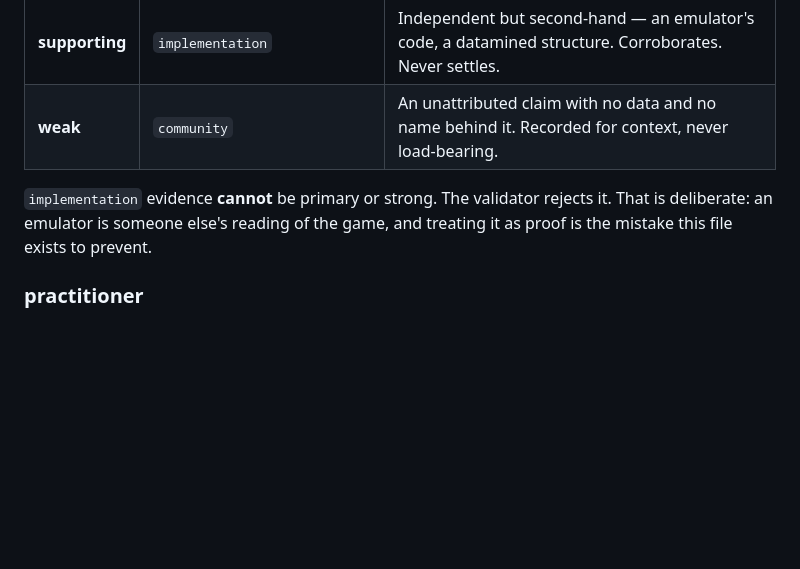
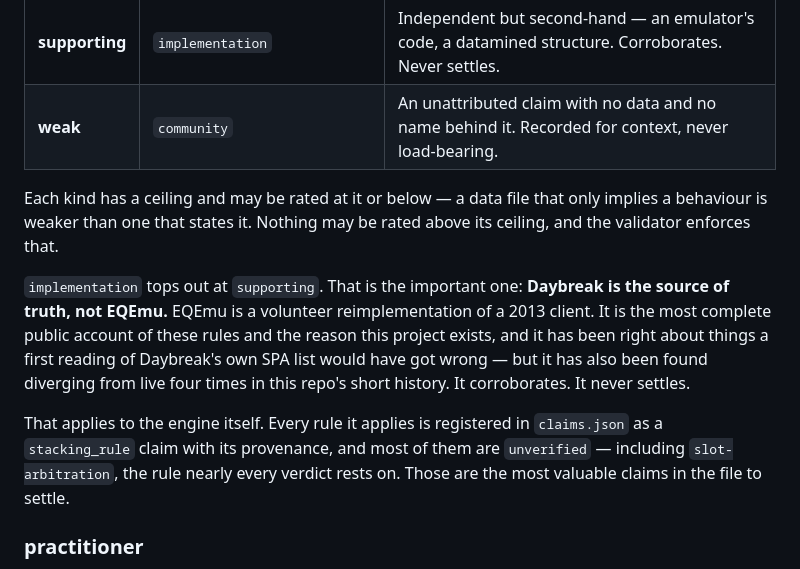
Before and after one commit to fadwen/doesitstack, a Markdown page: CONTRIBUTING.md, the part around the change. Drawn GitHub-style; blank space fills up the shorter version.

```diff
--- a/CONTRIBUTING.md
+++ b/CONTRIBUTING.md
@@ -41,9 +41,21 @@ stranger can check it.
 | **supporting** | `implementation` | Independent but second-hand — an emulator's code, a datamined structure. Corroborates. Never settles. |
 | **weak** | `community` | An unattributed claim with no data and no name behind it. Recorded for context, never load-bearing. |
 
-`implementation` evidence **cannot** be primary or strong. The validator rejects it.
-That is deliberate: an emulator is someone else's reading of the game, and treating it
-as proof is the mistake this file exists to prevent.
+Each kind has a ceiling and may be rated at it or below — a data file that only implies
+a behaviour is weaker than one that states it. Nothing may be rated above its ceiling,
+and the validator enforces that.
+
+`implementation` tops out at `supporting`. That is the important one: **Daybreak is the
+source of truth, not EQEmu.** EQEmu is a volunteer reimplementation of a 2013 client. It
+is the most complete public account of these rules and the reason this project exists,
+and it has been right about things a first reading of Daybreak's own SPA list would have
+got wrong — but it has also been found diverging from live four times in this repo's
+short history. It corroborates. It never settles.
+
+That applies to the engine itself. Every rule it applies is registered in `claims.json`
+as a `stacking_rule` claim with its provenance, and most of them are `unverified` —
+including `slot-arbitration`, the rule nearly every verdict rests on. Those are the most
+valuable claims in the file to settle.
 
 ### practitioner
 
```
Also changed, not shown: README.md (+33 -6 lines), docs/screenshot.png, 7 other files.
